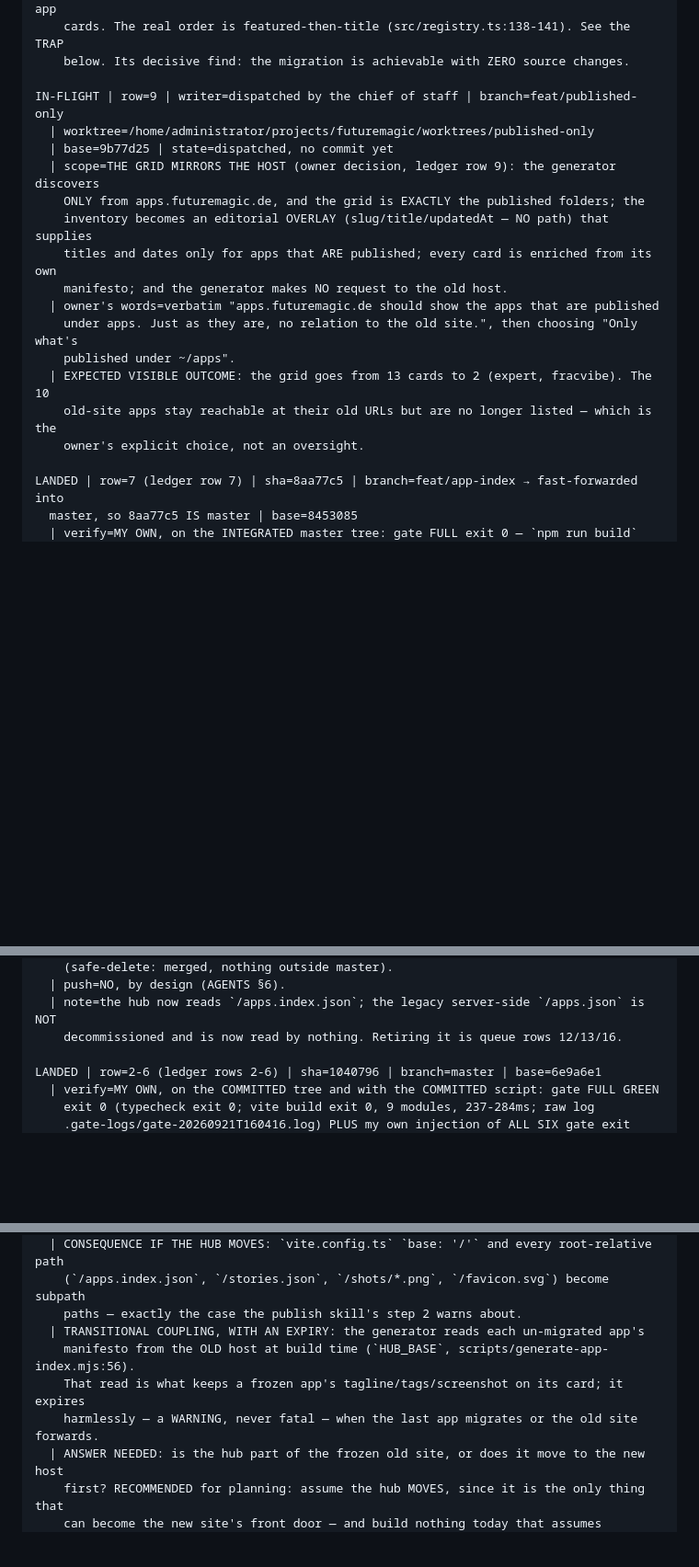
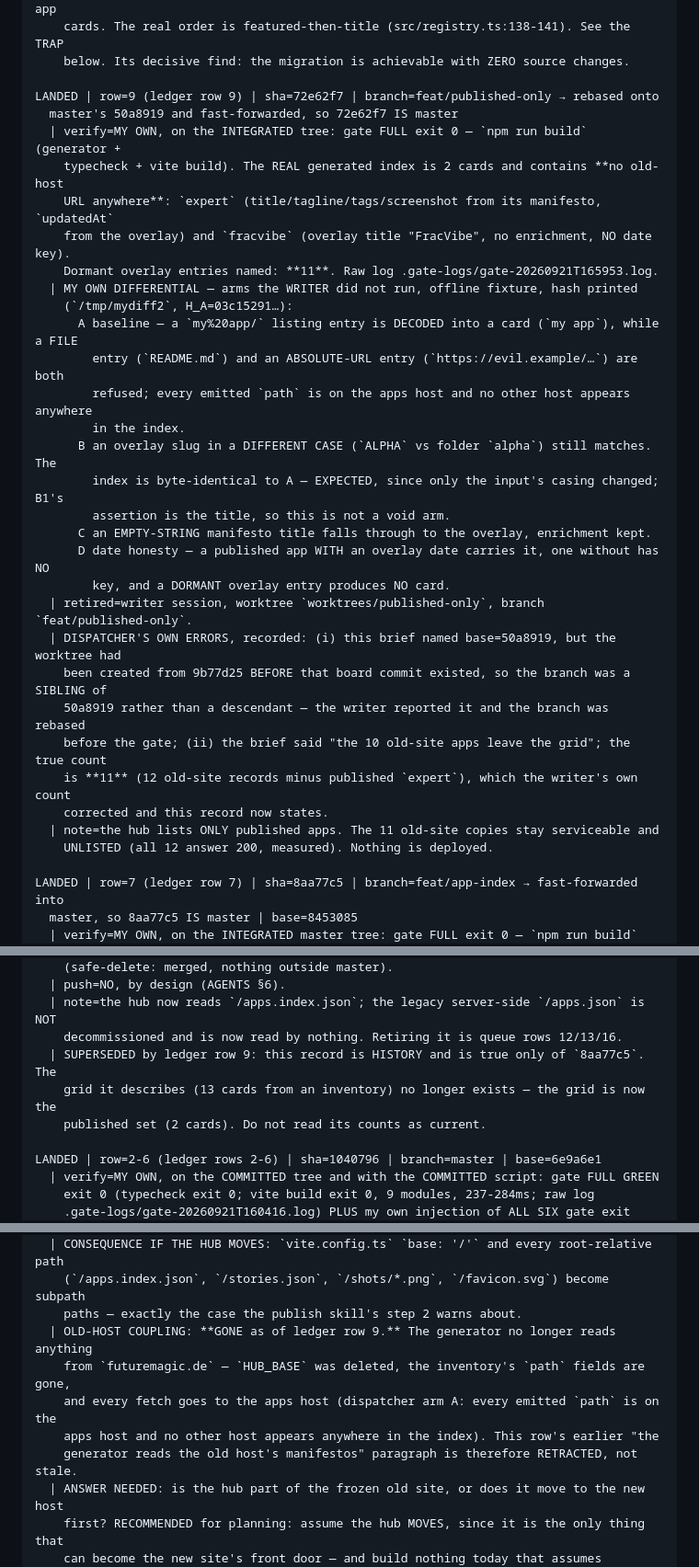
Before and after one commit to ArndRosemeier/futuremagic, a Markdown page: docs/20-ORCHESTRATION.md, 3 parts joined by grey strips. Shown at 92% size. GitHub-like rendering; blank space fills up the shorter version.

```diff
--- a/docs/20-ORCHESTRATION.md
+++ b/docs/20-ORCHESTRATION.md
@@ -74,20 +74,34 @@ PROBE | probe=5e18d0c9-aa0c-4075-b125-3a0201c78e94 | read-only
     cards. The real order is featured-then-title (src/registry.ts:138-141). See the TRAP
     below. Its decisive find: the migration is achievable with ZERO source changes.
 
-IN-FLIGHT | row=9 | writer=dispatched by the chief of staff | branch=feat/published-only
-  | worktree=/home/administrator/projects/futuremagic/worktrees/published-only
-  | base=9b77d25 | state=dispatched, no commit yet
-  | scope=THE GRID MIRRORS THE HOST (owner decision, ledger row 9): the generator discovers
-    ONLY from apps.futuremagic.de, and the grid is EXACTLY the published folders; the
-    inventory becomes an editorial OVERLAY (slug/title/updatedAt — NO path) that supplies
-    titles and dates only for apps that ARE published; every card is enriched from its own
-    manifesto; and the generator makes NO request to the old host.
-  | owner's words=verbatim "apps.futuremagic.de should show the apps that are published
-    under apps. Just as they are, no relation to the old site.", then choosing "Only what's
-    published under ~/apps".
-  | EXPECTED VISIBLE OUTCOME: the grid goes from 13 cards to 2 (expert, fracvibe). The 10
-    old-site apps stay reachable at their old URLs but are no longer listed — which is the
-    owner's explicit choice, not an oversight.
+LANDED | row=9 (ledger row 9) | sha=72e62f7 | branch=feat/published-only → rebased onto
+  master's 50a8919 and fast-forwarded, so 72e62f7 IS master
+  | verify=MY OWN, on the INTEGRATED tree: gate FULL exit 0 — `npm run build` (generator +
+    typecheck + vite build). The REAL generated index is 2 cards and contains **no old-host
+    URL anywhere**: `expert` (title/tagline/tags/screenshot from its manifesto, `updatedAt`
+    from the overlay) and `fracvibe` (overlay title "FracVibe", no enrichment, NO date key).
+    Dormant overlay entries named: **11**. Raw log .gate-logs/gate-20260921T165953.log.
+  | MY OWN DIFFERENTIAL — arms the WRITER did not run, offline fixture, hash printed
+    (`/tmp/mydiff2`, H_A=03c15291…):
+      A baseline — a `my%20app/` listing entry is DECODED into a card (`my app`), while a FILE
+        entry (`README.md`) and an ABSOLUTE-URL entry (`https://evil.example/…`) are both
+        refused; every emitted `path` is on the apps host and no other host appears anywhere
+        in the index.
+      B an overlay slug in a DIFFERENT CASE (`ALPHA` vs folder `alpha`) still matches. The
+        index is byte-identical to A — EXPECTED, since only the input's casing changed; B1's
+        assertion is the title, so this is not a void arm.
+      C an EMPTY-STRING manifesto title falls through to the overlay, enrichment kept.
+      D date honesty — a published app WITH an overlay date carries it, one without has NO
+        key, and a DORMANT overlay entry produces NO card.
+  | retired=writer session, worktree `worktrees/published-only`, branch `feat/published-only`.
+  | DISPATCHER'S OWN ERRORS, recorded: (i) this brief named base=50a8919, but the worktree had
+    been created from 9b77d25 BEFORE that board commit existed, so the branch was a SIBLING of
+    50a8919 rather than a descendant — the writer reported it and the branch was rebased
+    before the gate; (ii) the brief said "the 10 old-site apps leave the grid"; the true count
+    is **11** (12 old-site records minus published `expert`), which the writer's own count
+    corrected and this record now states.
+  | note=the hub lists ONLY published apps. The 11 old-site copies stay serviceable and
+    UNLISTED (all 12 answer 200, measured). Nothing is deployed.
 
 LANDED | row=7 (ledger row 7) | sha=8aa77c5 | branch=feat/app-index → fast-forwarded into
   master, so 8aa77c5 IS master | base=8453085
@@ -113,6 +127,9 @@ LANDED | row=7 (ledger row 7) | sha=8aa77c5 | branch=feat/app-index → fast-for
   | push=NO, by design (AGENTS §6).
   | note=the hub now reads `/apps.index.json`; the legacy server-side `/apps.json` is NOT
     decommissioned and is now read by nothing. Retiring it is queue rows 12/13/16.
+  | SUPERSEDED by ledger row 9: this record is HISTORY and is true only of `8aa77c5`. The
+    grid it describes (13 cards from an inventory) no longer exists — the grid is now the
+    published set (2 cards). Do not read its counts as current.
 
 LANDED | row=2-6 (ledger rows 2-6) | sha=1040796 | branch=master | base=6e9a6e1
   | verify=MY OWN, on the COMMITTED tree and with the COMMITTED script: gate FULL GREEN
@@ -267,10 +263,11 @@ QUEUE | row=20 | needs=OWNER | strategic — NO work today, but it must not be d
   | CONSEQUENCE IF THE HUB MOVES: `vite.config.ts` `base: '/'` and every root-relative path
     (`/apps.index.json`, `/stories.json`, `/shots/*.png`, `/favicon.svg`) become subpath
     paths — exactly the case the publish skill's step 2 warns about.
-  | TRANSITIONAL COUPLING, WITH AN EXPIRY: the generator reads each un-migrated app's
-    manifesto from the OLD host at build time (`HUB_BASE`, scripts/generate-app-index.mjs:56).
-    That read is what keeps a frozen app's tagline/tags/screenshot on its card; it expires
-    harmlessly — a WARNING, never fatal — when the last app migrates or the old site forwards.
+  | OLD-HOST COUPLING: **GONE as of ledger row 9.** The generator no longer reads anything
+    from `futuremagic.de` — `HUB_BASE` was deleted, the inventory's `path` fields are gone,
+    and every fetch goes to the apps host (dispatcher arm A: every emitted `path` is on the
+    apps host and no other host appears anywhere in the index). This row's earlier "the
+    generator reads the old host's manifestos" paragraph is therefore RETRACTED, not stale.
   | ANSWER NEEDED: is the hub part of the frozen old site, or does it move to the new host
     first? RECOMMENDED for planning: assume the hub MOVES, since it is the only thing that
     can become the new site's front door — and build nothing today that assumes otherwise.
```
Also changed, not shown: other parts of docs/20-ORCHESTRATION.md (+13 -34 lines).
